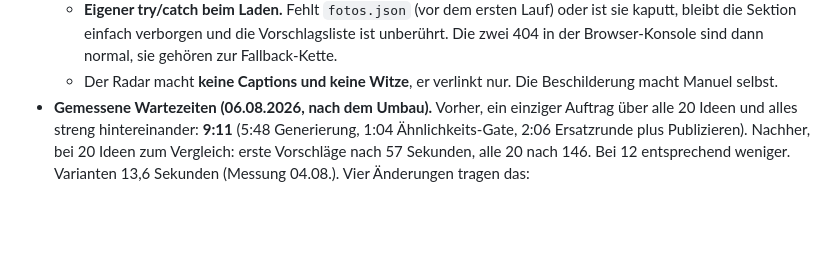
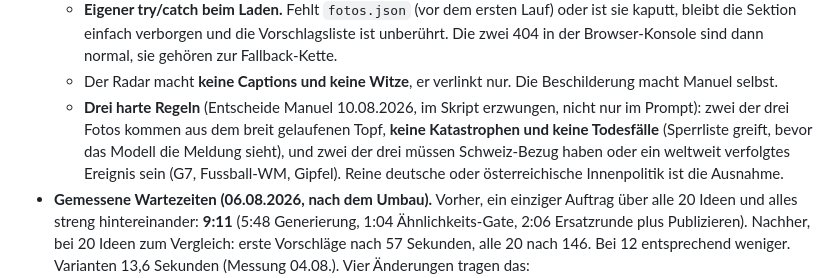
Before and after one commit to manuelweingartner/jdv-anstoss, a Markdown page: README.md, the part around the change. Rendered like a GitHub page; blank space fills up the shorter version.

Commit message:
Foto-Radar: breit gelaufen vor Bildkomik, Katastrophen-Sperre, Raum-Quote
Drei Vorgaben Manuel 10.08.2026, alle im Skript erzwungen statt nur im Prompt
erbeten: 2 von 3 Fotos aus dem breit gelaufenen Topf, harte Sperrliste gegen
Katastrophen und Todesfaelle vor dem Modellaufruf, und 2 von 3 mit Schweiz-
oder Weltbezug (quote_sichern tauscht sonst nach).

```diff
--- a/README.md
+++ b/README.md
@@ -65,6 +65,12 @@ wenn HTML sich ändert; **neue Vorschläge brauchen keinen**, siehe unten.
     dann normal, sie gehören zur Fallback-Kette.
   - Der Radar macht **keine Captions und keine Witze**, er verlinkt nur. Die
     Beschilderung macht Manuel selbst.
+  - **Drei harte Regeln** (Entscheide Manuel 10.08.2026, im Skript erzwungen,
+    nicht nur im Prompt): zwei der drei Fotos kommen aus dem breit gelaufenen
+    Topf, **keine Katastrophen und keine Todesfälle** (Sperrliste greift, bevor
+    das Modell die Meldung sieht), und zwei der drei müssen Schweiz-Bezug haben
+    oder ein weltweit verfolgtes Ereignis sein (G7, Fussball-WM, Gipfel). Reine
+    deutsche oder österreichische Innenpolitik ist die Ausnahme.
 - **Gemessene Wartezeiten (06.08.2026, nach dem Umbau).** Vorher, ein einziger
   Auftrag über alle 20 Ideen und alles streng hintereinander: **9:11** (5:48
   Generierung, 1:04 Ähnlichkeits-Gate, 2:06 Ersatzrunde plus Publizieren).
```
